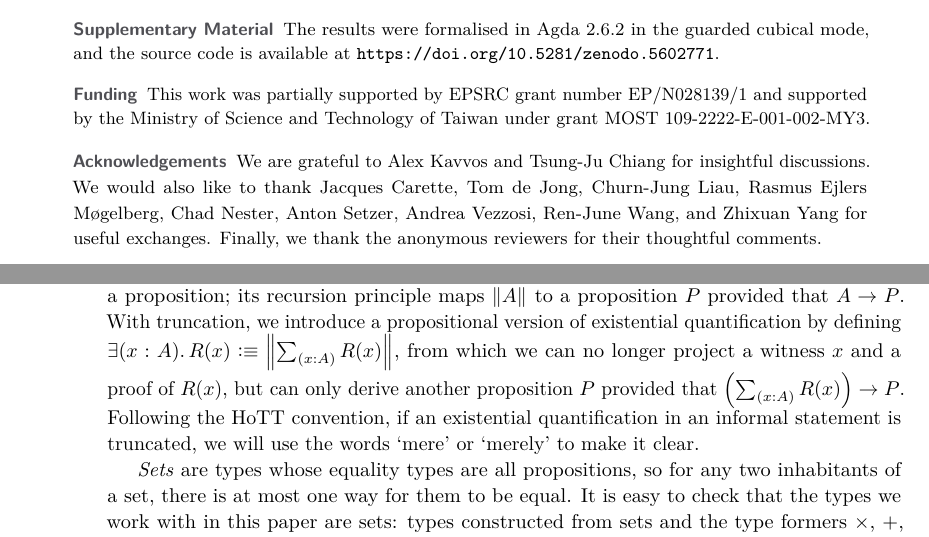
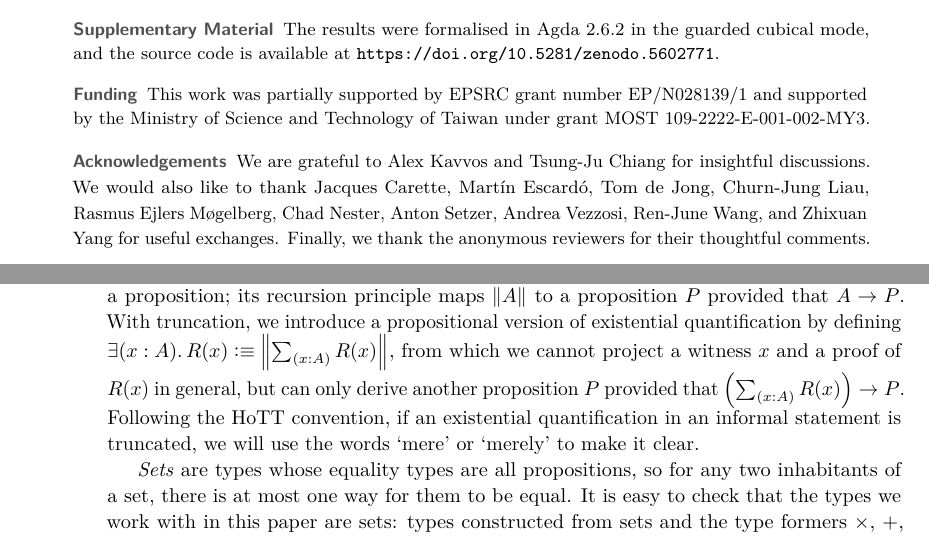
Before and after one commit to L-TChen/provability, a LaTeX paper (provability.tex): two parts of pages 1 and 4 of 18, joined at a grey line, cut so that both start at the same text. Compiled offline with pdfLaTeX.

Commit message:
[ update ] Thanks Martin Escardo

```diff
--- a/provability.tex
+++ b/provability.tex
@@ -66,7 +66,7 @@
 
 \acknowledgements{%
   We are grateful to Alex Kavvos and Tsung-Ju Chiang for insightful discussions.
-  We would also like to thank Jacques Carette, Tom de Jong, Churn-Jung Liau, Rasmus Ejlers Møgelberg, Chad Nester, Anton Setzer, Andrea Vezzosi, Ren-June Wang, and Zhixuan Yang for useful exchanges.
+  We would also like to thank Jacques Carette, Martín Escardó, Tom de Jong, Churn-Jung Liau, Rasmus Ejlers Møgelberg, Chad Nester, Anton Setzer, Andrea Vezzosi, Ren-June Wang, and Zhixuan Yang for useful exchanges.
   Finally, we thank the anonymous reviewers for their thoughtful comments.}
 
 
@@ -178,7 +176,7 @@ This reflects the fact that they are constructive disjunction and existential qu
 In particular, from a proof of $\sm{x : A} R(x)$ we can project a witness $x : A$ and a proof of $R(x)$.
 
 For any type~$A$, the \emph{propositional truncation} of~$A$ is a type~$\brck A$ for which there is an introduction rule that wraps any $a : A$ into $\bproj{a} : \brck A$, and a higher one that introduces an inhabitant of $\bproj{a} =_{\brck A} \bproj{b}$ for any $a$,~$b : A$, equating all inhabitants of~$\brck A$ and making~$\brck A$ a proposition; its recursion principle maps $\brck A$ to a proposition~$P$ provided that $A \to P$.
-With truncation, we introduce a propositional version of existential quantification by defining $\exis{x : A} R(x) \defeq \brck{\sm{x : A} R(x)}$, from which we can no longer project a witness~$x$ and a proof of $R(x)$, but can only derive another proposition~$P$ provided that $\left(\sm{x : A} R(x)\right) \to P$.
+With truncation, we introduce a propositional version of existential quantification by defining $\exis{x : A} R(x) \defeq \brck{\sm{x : A} R(x)}$, from which we cannot project a witness~$x$ and a proof of $R(x)$ in general, but can only derive another proposition~$P$ provided that $\left(\sm{x : A} R(x)\right) \to P$.
 Following the HoTT convention, if an existential quantification in an informal statement is truncated, we will use the words `mere' or `merely' to make it clear.
 
 \emph{Sets} are types whose equality types are all propositions, so for any two inhabitants of a set, there is at most one way for them to be equal.
```
Also changed, not shown: provability.tex (2 more changed lines).
